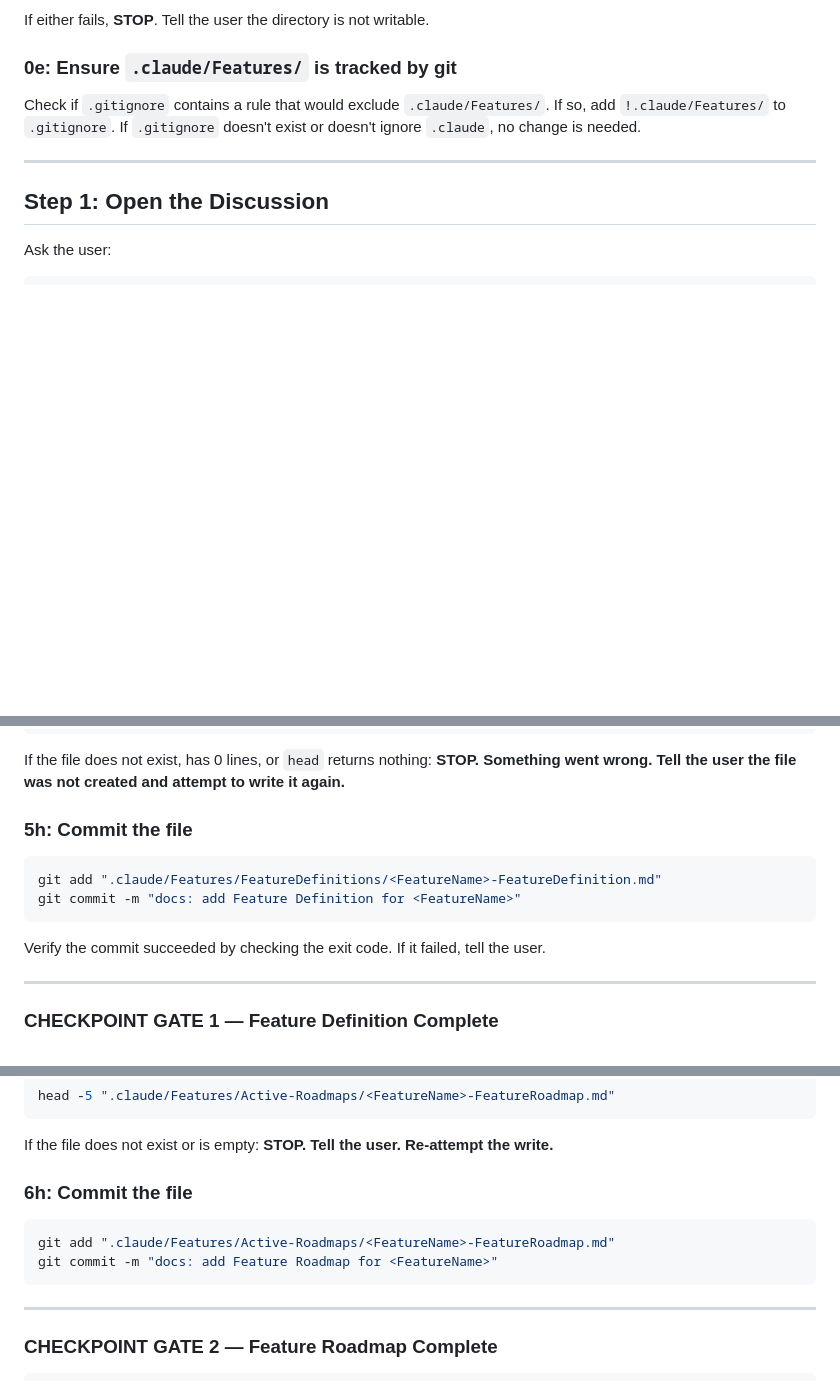
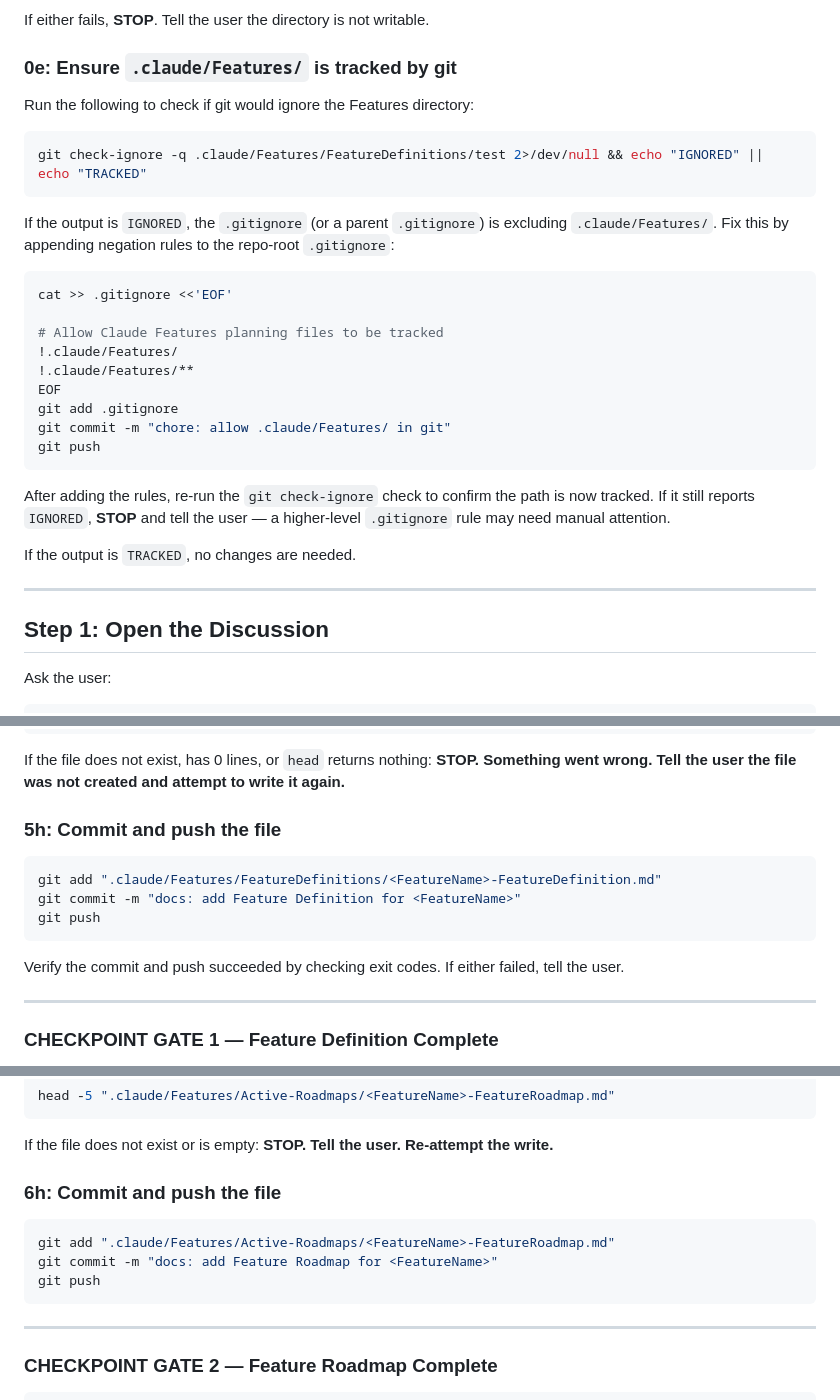
Before and after one commit to agentic-cookbook/roadmaps, a Markdown page: skills/plan-roadmap/SKILL.md, 3 parts joined by grey strips. Rendered like a GitHub page; blank space fills up the shorter version.

````diff
--- a/skills/plan-roadmap/SKILL.md
+++ b/skills/plan-roadmap/SKILL.md
@@ -77,7 +77,29 @@ If either fails, **STOP**. Tell the user the directory is not writable.
 
 ### 0e: Ensure `.claude/Features/` is tracked by git
 
-Check if `.gitignore` contains a rule that would exclude `.claude/Features/`. If so, add `!.claude/Features/` to `.gitignore`. If `.gitignore` doesn't exist or doesn't ignore `.claude`, no change is needed.
+Run the following to check if git would ignore the Features directory:
+
+```bash
+git check-ignore -q .claude/Features/FeatureDefinitions/test 2>/dev/null && echo "IGNORED" || echo "TRACKED"
+```
+
+If the output is `IGNORED`, the `.gitignore` (or a parent `.gitignore`) is excluding `.claude/Features/`. Fix this by appending negation rules to the repo-root `.gitignore`:
+
+```bash
+cat >> .gitignore <<'EOF'
+
+# Allow Claude Features planning files to be tracked
+!.claude/Features/
+!.claude/Features/**
+EOF
+git add .gitignore
+git commit -m "chore: allow .claude/Features/ in git"
+git push
+```
+
+After adding the rules, re-run the `git check-ignore` check to confirm the path is now tracked. If it still reports `IGNORED`, **STOP** and tell the user — a higher-level `.gitignore` rule may need manual attention.
+
+If the output is `TRACKED`, no changes are needed.
 
 ---
 
@@ -219,14 +241,15 @@ head -5 ".claude/Features/FeatureDefinitions/<FeatureName>-FeatureDefinition.md"
 
 If the file does not exist, has 0 lines, or `head` returns nothing: **STOP. Something went wrong. Tell the user the file was not created and attempt to write it again.**
 
-### 5h: Commit the file
+### 5h: Commit and push the file
 
 ```bash
 git add ".claude/Features/FeatureDefinitions/<FeatureName>-FeatureDefinition.md"
 git commit -m "docs: add Feature Definition for <FeatureName>"
+git push
 ```
 
-Verify the commit succeeded by checking the exit code. If it failed, tell the user.
+Verify the commit and push succeeded by checking exit codes. If either failed, tell the user.
 
 ---
 
@@ -320,11 +343,12 @@ head -5 ".claude/Features/Active-Roadmaps/<FeatureName>-FeatureRoadmap.md"
 
 If the file does not exist or is empty: **STOP. Tell the user. Re-attempt the write.**
 
-### 6h: Commit the file
+### 6h: Commit and push the file
 
 ```bash
 git add ".claude/Features/Active-Roadmaps/<FeatureName>-FeatureRoadmap.md"
 git commit -m "docs: add Feature Roadmap for <FeatureName>"
+git push
 ```
 
 ---
````
Also changed, not shown: other parts of skills/plan-roadmap/SKILL.md (+2 -1 lines), agents/implement-roadmap-agent.md (+10 -4 lines), skills/implement-roadmap/SKILL.md (+5 -5 lines).
